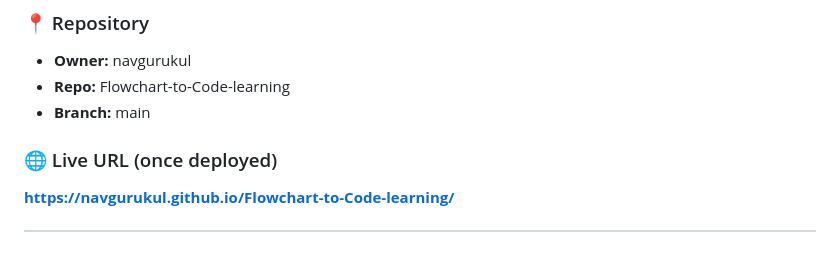
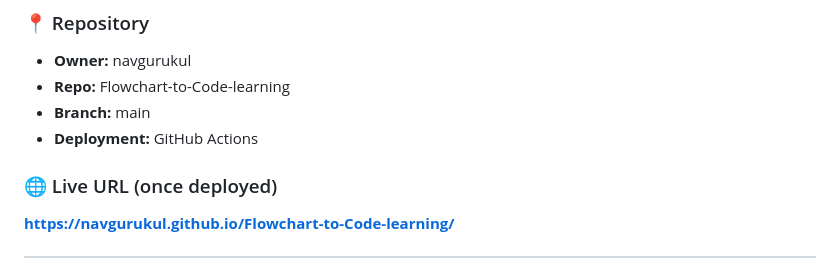
Before and after one commit to navgurukul/Flowchart-to-Code-learning, a Markdown page: DEPLOYMENT_STATUS.md, the part around the change. Drawn GitHub-style.

Commit message:
🔧 Fix: Update deployment configuration

```diff
--- a/DEPLOYMENT_STATUS.md
+++ b/DEPLOYMENT_STATUS.md
@@ -8,6 +8,7 @@ Your Flowchart-to-Code Learning app is **ready to deploy** to GitHub Pages!
 - **Owner:** navgurukul
 - **Repo:** Flowchart-to-Code-learning
 - **Branch:** main
+- **Deployment:** GitHub Actions
 
 ### 🌐 Live URL (once deployed)
 **https://navgurukul.github.io/Flowchart-to-Code-learning/**
```
